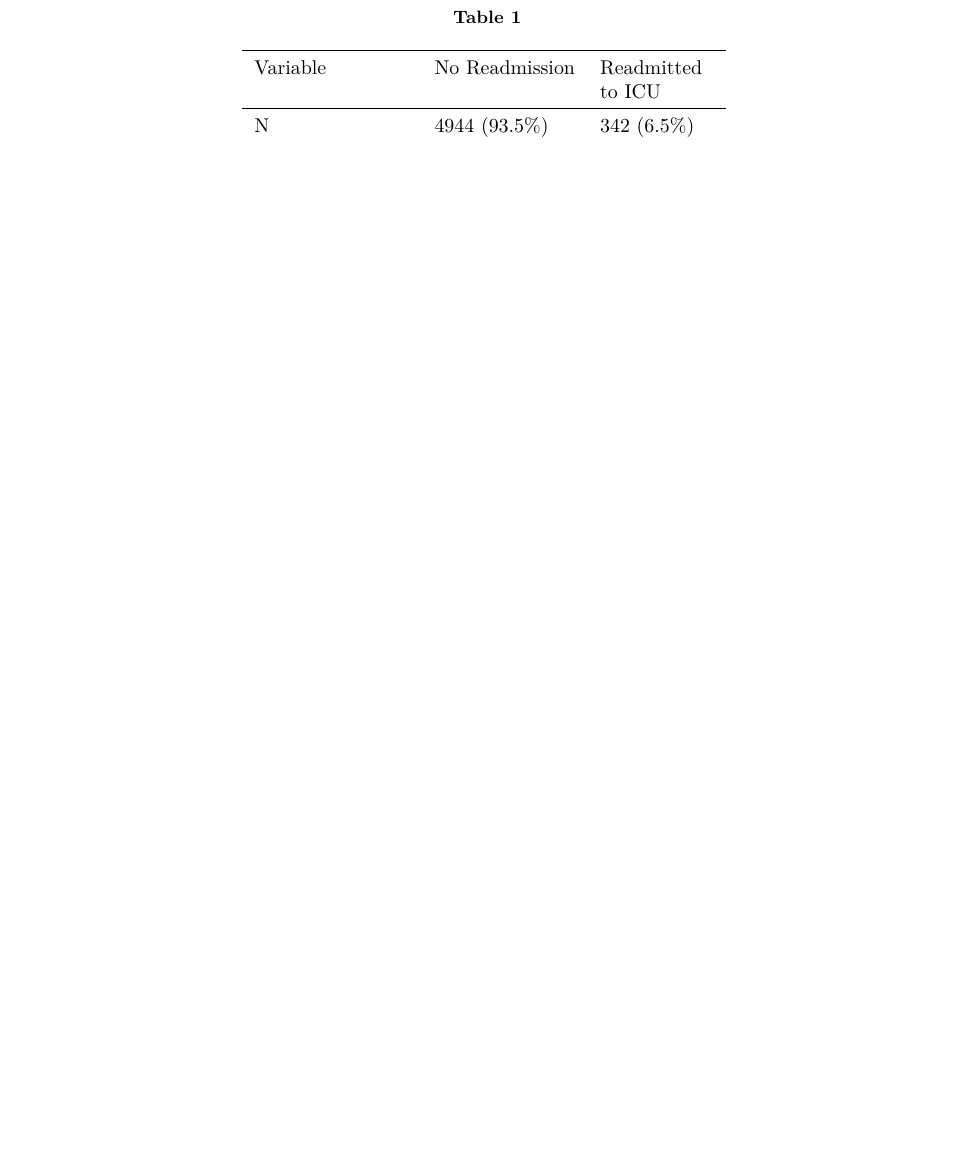
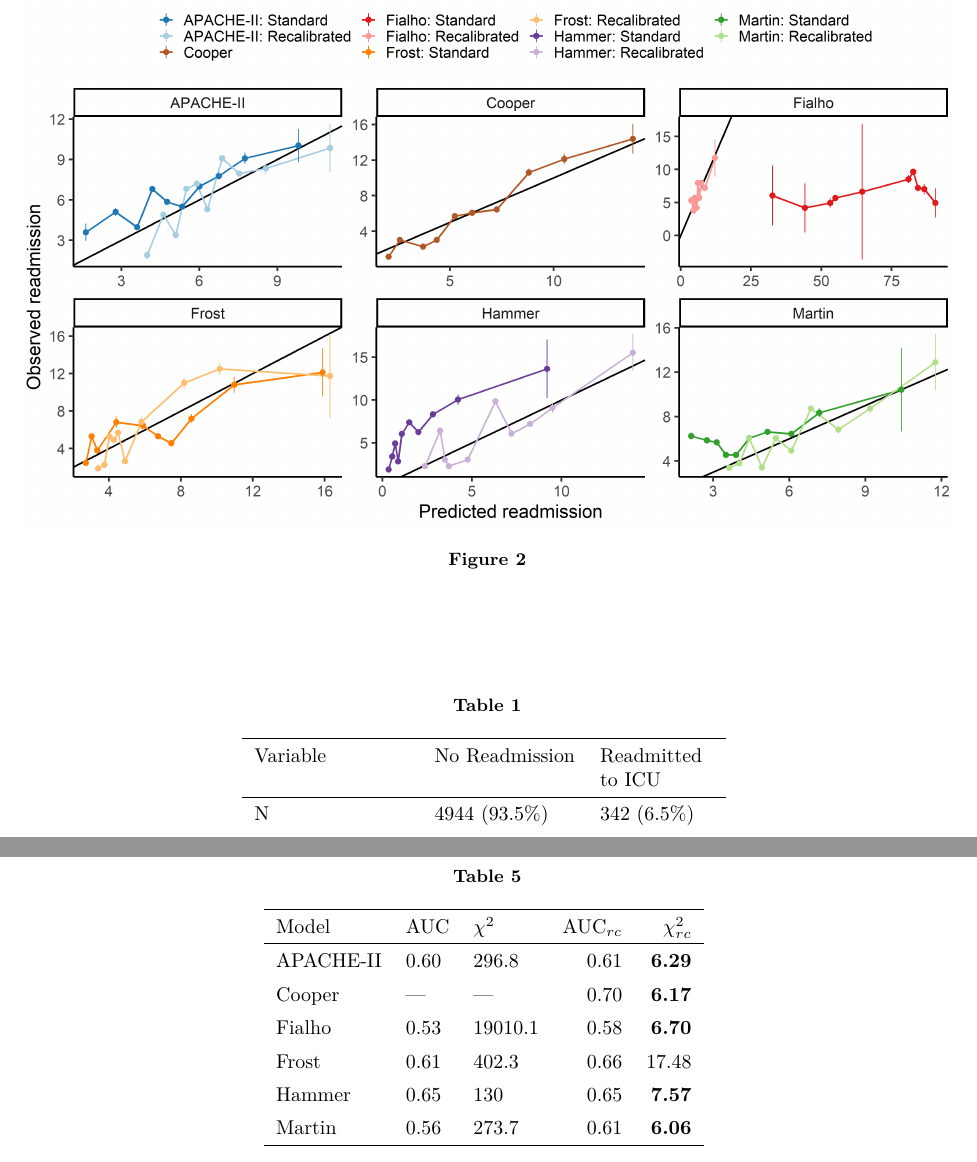
Before and after one commit to btcooper22/MIMIC_ICU, a LaTeX document (writeup/phase1_writeup.tex): part of page 3 of 4 before the commit and two parts of pages 4 and 6 of 6 after it, the two joined at a grey line, cut at the place of the change, the shorter picture padded with empty space. Compiled offline with pdfLaTeX.

Commit message:
Added model comparison table and figures

```diff
--- a/writeup/phase1_writeup.tex
+++ b/writeup/phase1_writeup.tex
@@ -276,10 +269,29 @@ This document provides a written overview of the first phase of the project. The
 	\label{Table1Fialho}
 \end{table*}
 
-
-
-
 % Verbal overview of clear trends here
 
 \subsection{Discrimination}
 
+% AUROC and HL table (standard and recalibrated)-----------
+%			Standard				Recalibrated
+%	Model	AUC		HL		p 		AUC		HL		p
+
+\begin{table*}[hb]
+\centering
+	\renewcommand{\arraystretch}{1.4}
+		\caption{}% Brief description AUC and X2, explain rc. Bold x2 values shows no sig. dif. between observed and expected readmission
+		\begin{tabular}{lllrr}
+		\hline
+		Model & AUC & $ \chi^{2} $ & $ \mathrm{AUC}_{rc} $ & $ \chi^{2}_{rc} $\\
+		\hline
+		APACHE-II & 0.60 & 296.8 & 0.61 & \textbf{6.29}\\
+		Cooper & --- & --- & 0.70 & \textbf{6.17}\\
+		Fialho & 0.53 & 19010.1 & 0.58 & \textbf{6.70}\\
+		Frost & 0.61 & 402.3 & 0.66 & 17.48\\
+		Hammer & 0.65 & 130 & 0.65 & \textbf{7.57}\\
+		Martin & 0.56 & 273.7 & 0.61 & \textbf{6.06}\\
+		\hline
+		\end{tabular}
+	\label{ModelComparisonTable}
+\end{table*}
@@ -291,3 +316,9 @@ This document provides a written overview of the first phase of the project. The
+\begin{figure}
+\centering
+	\includegraphics[width=\textwidth]{calibration.png}
+	\caption{}
+	\label{Discrimination}
+\end{figure}
 
 \subsection{Variables retained in novel model}
 
```
Also changed, not shown: writeup/phase1_writeup.pdf, writeup/phase1_writeup.tex (22 more changed lines).
